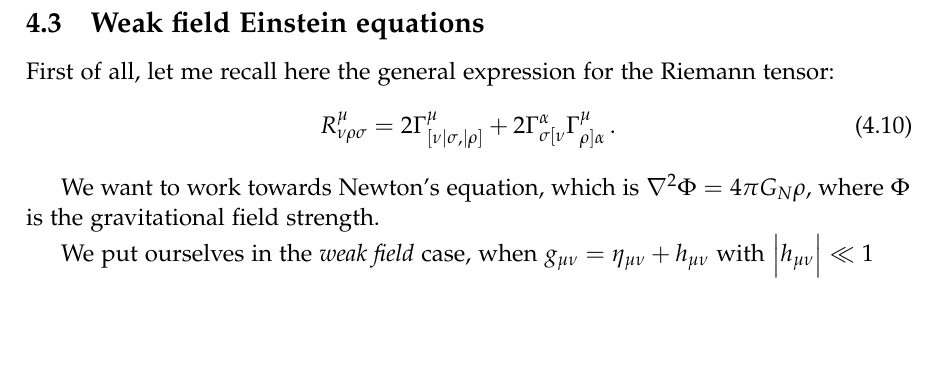
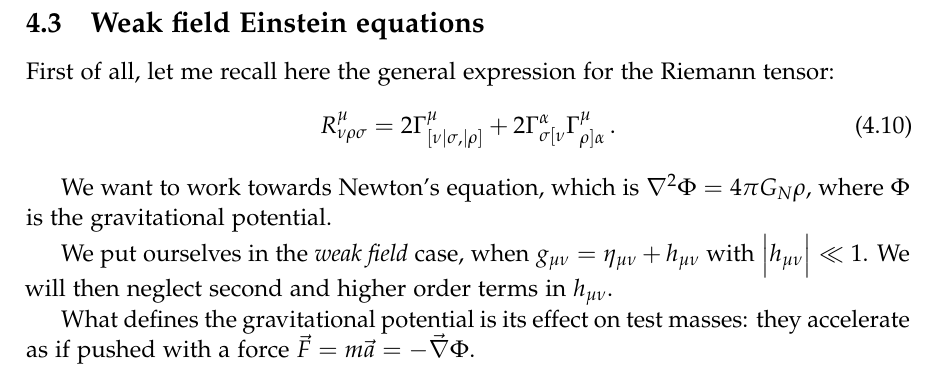
Before and after one commit to jacopok/notes, a LaTeX problem sheet (ap_first_semester/gr_exercises/main.tex, which reads ap_first_semester/gr_exercises/sheet4.tex): part of page 18 of 18, cut so that both start at the same text, the shorter picture padded with empty space. Compiled offline with pdfLaTeX.

Commit message:
Some more exercise

```diff
--- a/ap_first_semester/gr_exercises/sheet4.tex
+++ b/ap_first_semester/gr_exercises/sheet4.tex
@@ -154,8 +154,11 @@ First of all, let me recall here the general expression for the Riemann tensor:
 \,.
 \end{equation}
 
-We want to work towards Newton's equation, which is \(\nabla^2 \Phi = 4 \pi G_N \rho \), where \(\Phi \) is the gravitational field strength.
+We want to work towards Newton's equation, which is \(\nabla^2 \Phi = 4 \pi G_N \rho \), where \(\Phi \) is the gravitational potential.
 
-We put ourselves in the \emph{weak field} case, when \(g_{\mu \nu }= \eta_{\mu \nu } + h_{\mu \nu }\) with \(\abs{h_{\mu \nu }} \ll 1 \)
+We put ourselves in the \emph{weak field} case, when \(g_{\mu \nu }= \eta_{\mu \nu } + h_{\mu \nu }\) with \(\abs{h_{\mu \nu }} \ll 1 \). We will then neglect second and higher order terms in \(h_{\mu \nu }\).
+
+What defines the gravitational potential is its effect on test masses: they accelerate as if pushed with a force \(\vec{F} = m \vec{a} = - \vec{\nabla} \Phi \).
+
 
 \end{document}
```
Also changed, not shown: ap_first_semester/gr_exercises/main.pdf.
